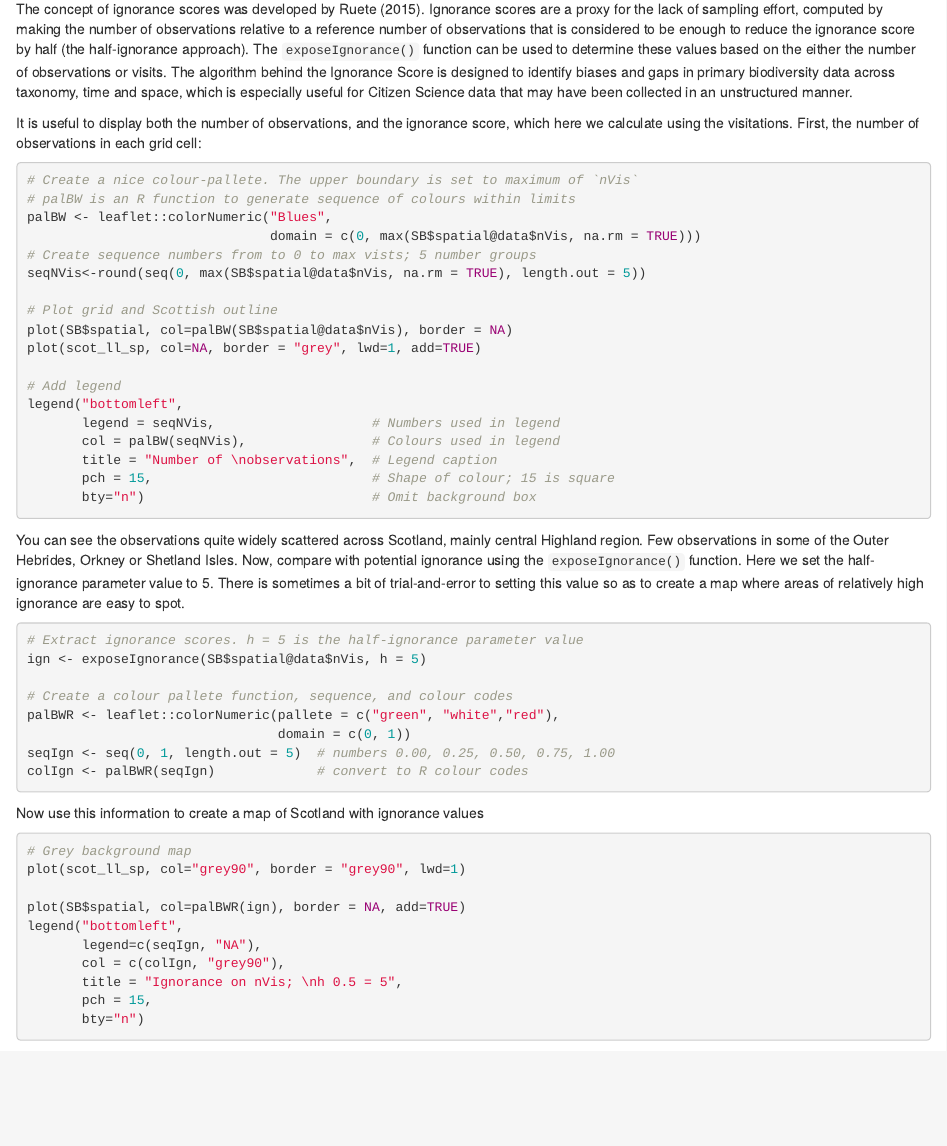
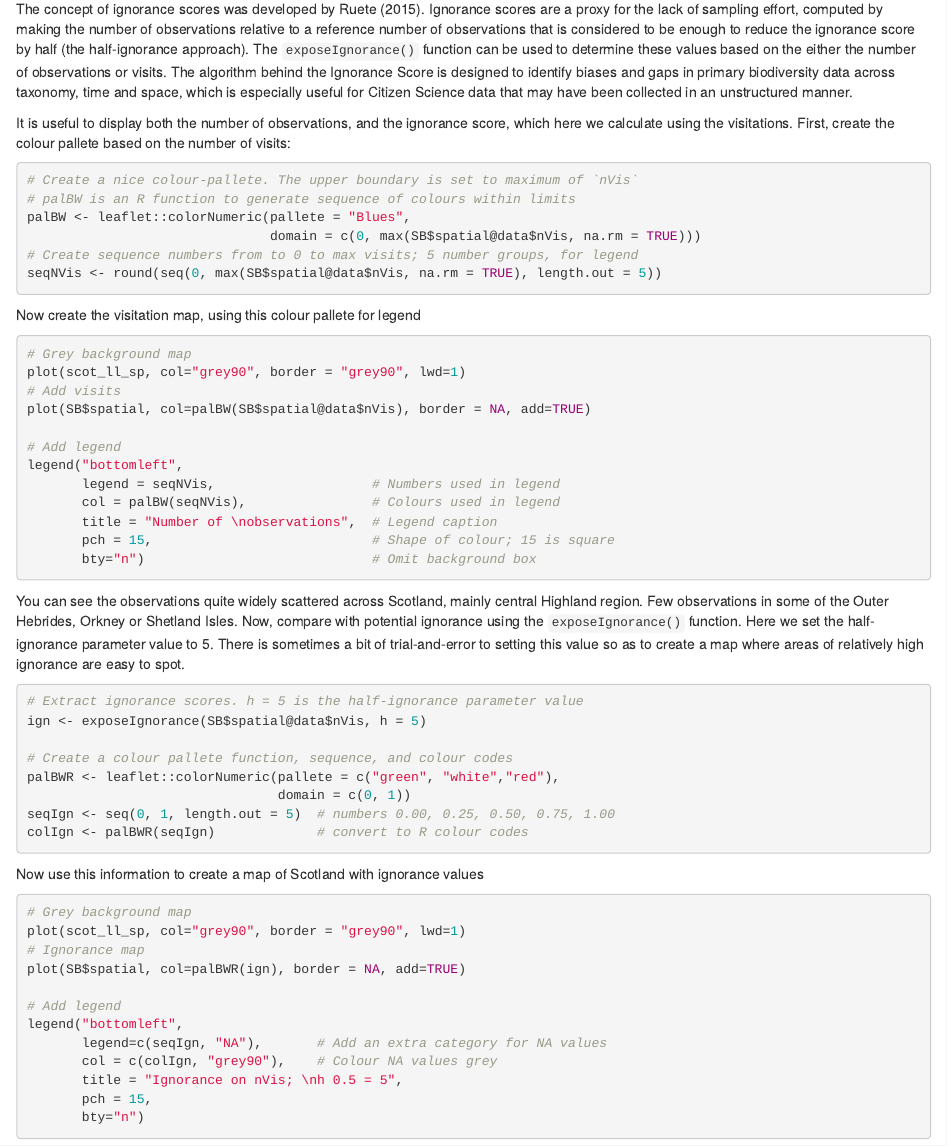
Before and after one commit to rasanderson/BIO8068-citizenBIRDS, an R Markdown document (citizen_scienceBIRDS.Rmd): the page in a window 1100 px wide, from 7280 px down. Rendered offline with R 4.5, knitr and Pandoc, with nearby package versions; some code elsewhere in the file could not run offline.

Commit message:
Tidied up code for ignorance maps

````diff
--- a/citizen_scienceBIRDS.Rmd
+++ b/citizen_scienceBIRDS.Rmd
@@ -310,19 +310,24 @@ par(oldpar)
 # Create maps of "ignorance scores"
 The concept of ignorance scores was developed by Ruete (2015). Ignorance scores are a proxy for the lack of sampling effort, computed by making the number of observations relative to a reference number of observations that is considered to be enough to reduce the ignorance score by half (the half-ignorance approach). The `exposeIgnorance()` function can be used to determine these values based on the either the number of observations or visits. The algorithm behind the Ignorance Score is designed to identify biases and gaps in primary biodiversity data across taxonomy, time and space, which is especially useful for Citizen Science data that may have been collected in an unstructured manner.
 
-It is useful to display both the number of observations, and the ignorance score, which here we calculate using the visitations. First, the number of observations in each grid cell:
+It is useful to display both the number of observations, and the ignorance score, which here we calculate using the visitations. First, create the colour pallete based on the number of visits:
 
 ```{r, eval=FALSE}
 # Create a nice colour-pallete. The upper boundary is set to maximum of `nVis`
 # palBW is an R function to generate sequence of colours within limits
-palBW <- leaflet::colorNumeric("Blues",
+palBW <- leaflet::colorNumeric(pallete = "Blues",
                                domain = c(0, max(SB$spatial@data$nVis, na.rm = TRUE)))
-# Create sequence numbers from to 0 to max vists; 5 number groups
-seqNVis<-round(seq(0, max(SB$spatial@data$nVis, na.rm = TRUE), length.out = 5))
+# Create sequence numbers from to 0 to max visits; 5 number groups, for legend
+seqNVis <- round(seq(0, max(SB$spatial@data$nVis, na.rm = TRUE), length.out = 5))
+```
 
-# Plot grid and Scottish outline
-plot(SB$spatial, col=palBW(SB$spatial@data$nVis), border = NA)
-plot(scot_ll_sp, col=NA, border = "grey", lwd=1, add=TRUE)
+Now create the visitation map, using this colour pallete for legend
+
+```{r, eval=FALSE}
+# Grey background map
+plot(scot_ll_sp, col="grey90", border = "grey90", lwd=1)
+# Add visits
+plot(SB$spatial, col=palBW(SB$spatial@data$nVis), border = NA, add=TRUE)
 
 # Add legend
 legend("bottomleft",
@@ -351,11 +356,13 @@ Now use this information to create a map of Scotland with ignorance values
 ```{r, eval=FALSE}
 # Grey background map
 plot(scot_ll_sp, col="grey90", border = "grey90", lwd=1)
+# Ignorance map
+plot(SB$spatial, col=palBWR(ign), border = NA, add=TRUE)
 
-plot(SB$spatial, col=palBWR(ign), border = NA, add=TRUE)
+# Add legend
 legend("bottomleft",
-       legend=c(seqIgn, "NA"),
-       col = c(colIgn, "grey90"),
+       legend=c(seqIgn, "NA"),       # Add an extra category for NA values
+       col = c(colIgn, "grey90"),    # Colour NA values grey
        title = "Ignorance on nVis; \nh 0.5 = 5",
        pch = 15,
        bty="n")
````
